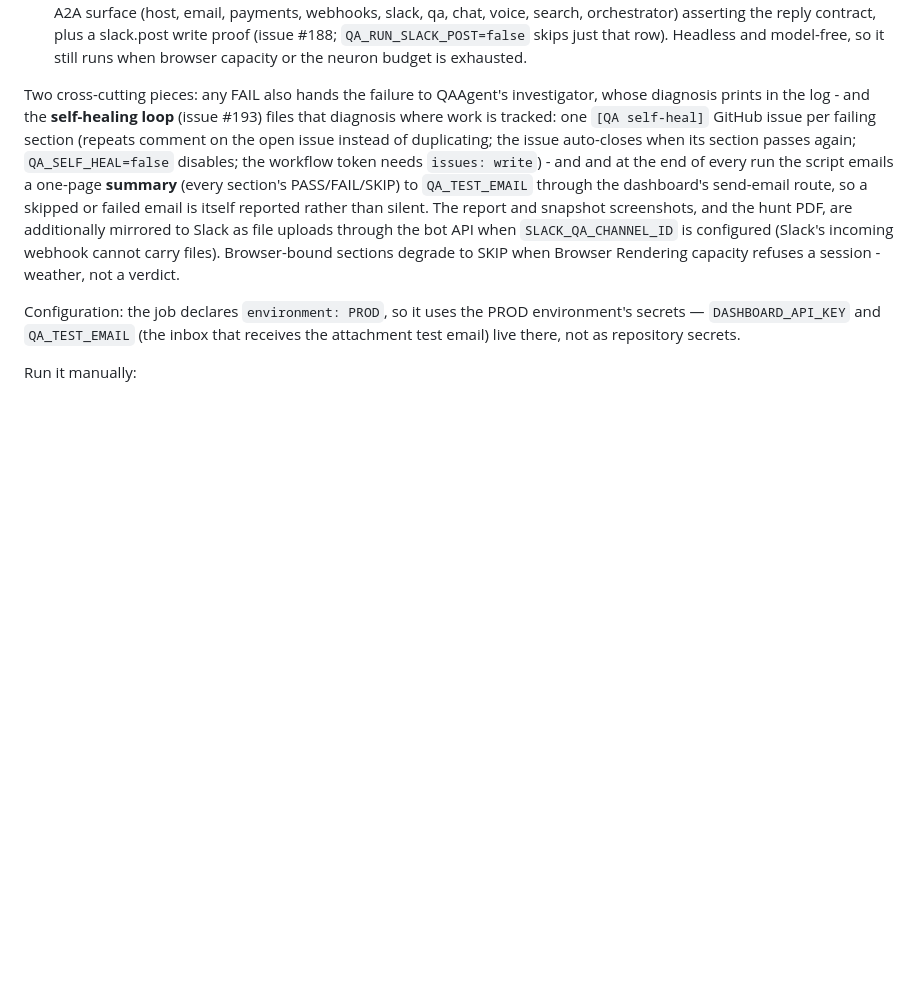
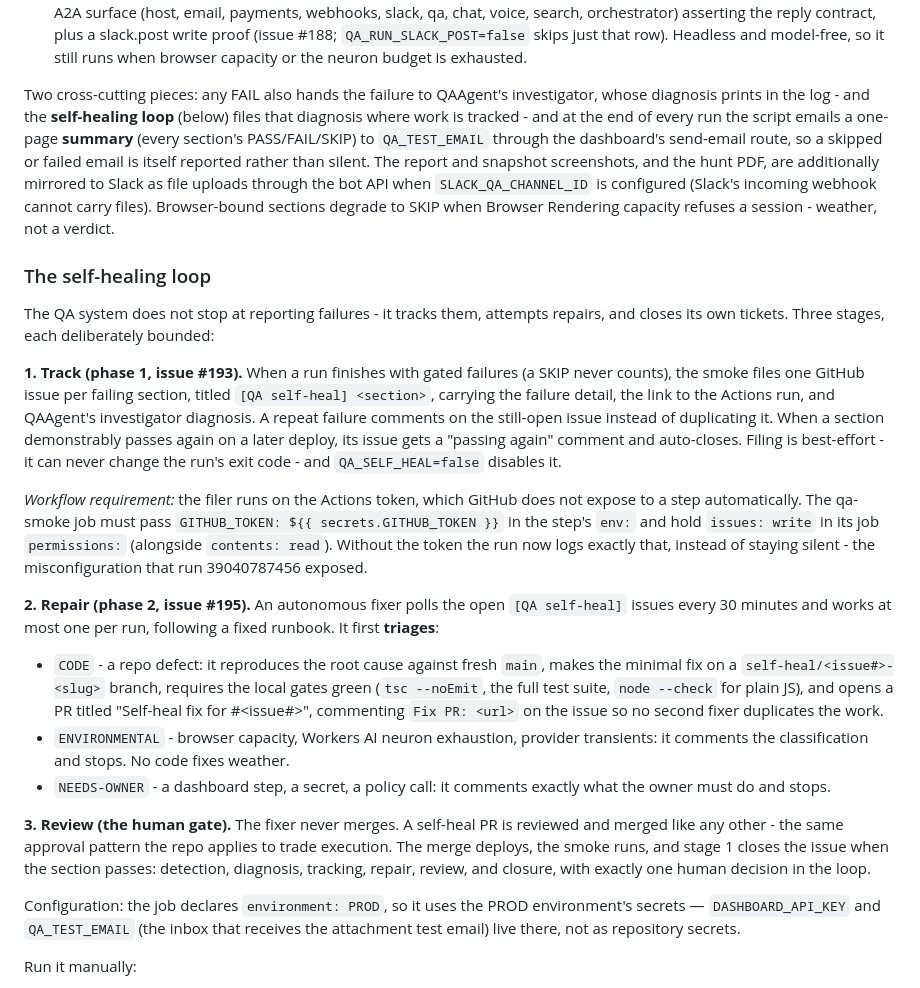
Before and after one commit to OpenAIMP/cfpay, a Markdown page: README.md, the part around the change. GitHub-like rendering; blank space fills up the shorter version.

Commit message:
Docs: the self-healing loop (track, repair, review) (1/2)

```diff
--- a/README.md
+++ b/README.md
@@ -251,7 +251,23 @@ What it checks:
 13. Autopilot hunt report PDF email: QAAgent tests the autopilot agent's workflow end to end - it runs a real opportunity hunt (budget $10,000, SPY) through the public routes and has the hunt's report PDF emailed. The autopilot workflow's own output, not a synthetic page (`QA_RUN_PDF_CHECK=false` disables).
 14. Agent A2A operations (issue #190): the manual per-agent curl checks, automated - one real read operation against every A2A surface (host, email, payments, webhooks, slack, qa, chat, voice, search, orchestrator) asserting the reply contract, plus a slack.post write proof (issue #188; `QA_RUN_SLACK_POST=false` skips just that row). Headless and model-free, so it still runs when browser capacity or the neuron budget is exhausted.
 
-Two cross-cutting pieces: any FAIL also hands the failure to QAAgent's investigator, whose diagnosis prints in the log - and the **self-healing loop** (issue #193) files that diagnosis where work is tracked: one `[QA self-heal]` GitHub issue per failing section (repeats comment on the open issue instead of duplicating; the issue auto-closes when its section passes again; `QA_SELF_HEAL=false` disables; the workflow token needs `issues: write`) - and and at the end of every run the script emails a one-page **summary** (every section's PASS/FAIL/SKIP) to `QA_TEST_EMAIL` through the dashboard's send-email route, so a skipped or failed email is itself reported rather than silent. The report and snapshot screenshots, and the hunt PDF, are additionally mirrored to Slack as file uploads through the bot API when `SLACK_QA_CHANNEL_ID` is configured (Slack's incoming webhook cannot carry files). Browser-bound sections degrade to SKIP when Browser Rendering capacity refuses a session - weather, not a verdict.
+Two cross-cutting pieces: any FAIL also hands the failure to QAAgent's investigator, whose diagnosis prints in the log - and the **self-healing loop** (below) files that diagnosis where work is tracked - and at the end of every run the script emails a one-page **summary** (every section's PASS/FAIL/SKIP) to `QA_TEST_EMAIL` through the dashboard's send-email route, so a skipped or failed email is itself reported rather than silent. The report and snapshot screenshots, and the hunt PDF, are additionally mirrored to Slack as file uploads through the bot API when `SLACK_QA_CHANNEL_ID` is configured (Slack's incoming webhook cannot carry files). Browser-bound sections degrade to SKIP when Browser Rendering capacity refuses a session - weather, not a verdict.
+
+### The self-healing loop
+
+The QA system does not stop at reporting failures - it tracks them, attempts repairs, and closes its own tickets. Three stages, each deliberately bounded:
+
+**1. Track (phase 1, issue #193).** When a run finishes with gated failures (a SKIP never counts), the smoke files one GitHub issue per failing section, titled `[QA self-heal] <section>`, carrying the failure detail, the link to the Actions run, and QAAgent's investigator diagnosis. A repeat failure comments on the still-open issue instead of duplicating it. When a section demonstrably passes again on a later deploy, its issue gets a "passing again" comment and auto-closes. Filing is best-effort - it can never change the run's exit code - and `QA_SELF_HEAL=false` disables it.
+
+*Workflow requirement:* the filer runs on the Actions token, which GitHub does not expose to a step automatically. The qa-smoke job must pass `GITHUB_TOKEN: ${{ secrets.GITHUB_TOKEN }}` in the step's `env:` and hold `issues: write` in its job `permissions:` (alongside `contents: read`). Without the token the run now logs exactly that, instead of staying silent - the misconfiguration that run 39040787456 exposed.
+
+**2. Repair (phase 2, issue #195).** An autonomous fixer polls the open `[QA self-heal]` issues every 30 minutes and works at most one per run, following a fixed runbook. It first **triages**:
+
+- `CODE` - a repo defect: it reproduces the root cause against fresh `main`, makes the minimal fix on a `self-heal/<issue#>-<slug>` branch, requires the local gates green (`tsc --noEmit`, the full test suite, `node --check` for plain JS), and opens a PR titled "Self-heal fix for #<issue#>", commenting `Fix PR: <url>` on the issue so no second fixer duplicates the work.
+- `ENVIRONMENTAL` - browser capacity, Workers AI neuron exhaustion, provider transients: it comments the classification and stops. No code fixes weather.
+- `NEEDS-OWNER` - a dashboard step, a secret, a policy call: it comments exactly what the owner must do and stops.
+
+**3. Review (the human gate).** The fixer never merges. A self-heal PR is reviewed and merged like any other - the same approval pattern the repo applies to trade execution. The merge deploys, the smoke runs, and stage 1 closes the issue when the section passes: detection, diagnosis, tracking, repair, review, and closure, with exactly one human decision in the loop.
 
 Configuration: the job declares `environment: PROD`, so it uses the PROD environment's secrets — `DASHBOARD_API_KEY` and `QA_TEST_EMAIL` (the inbox that receives the attachment test email) live there, not as repository secrets.
 
```
